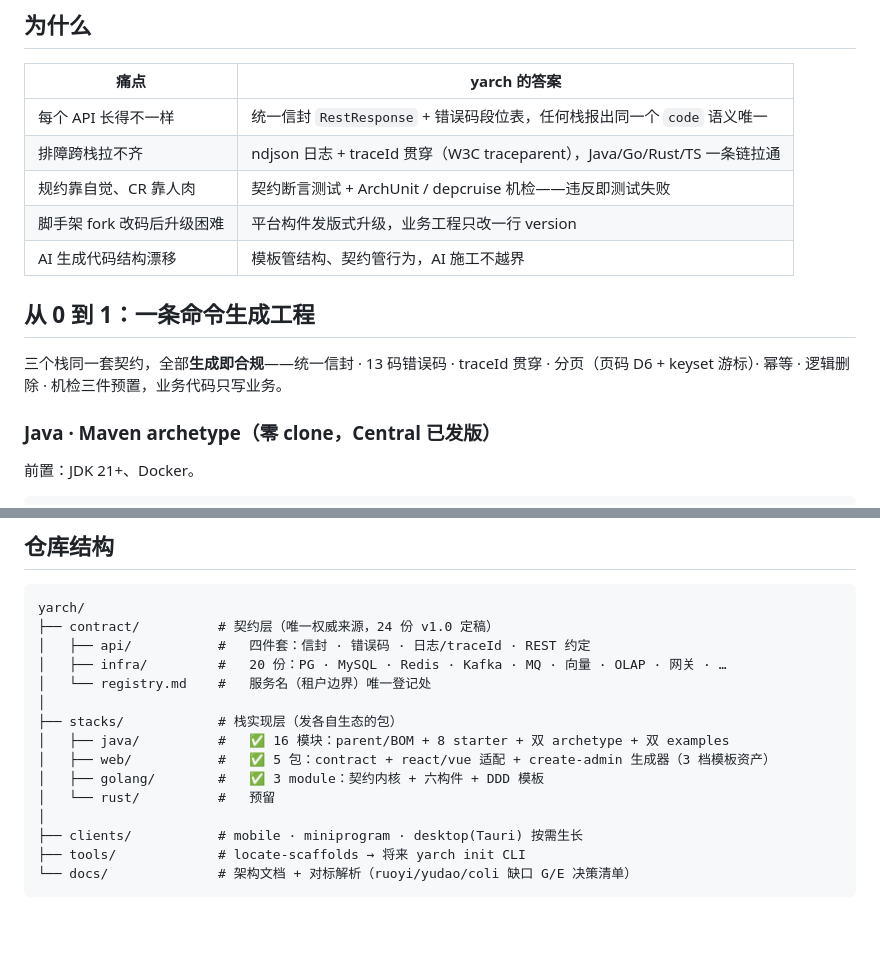
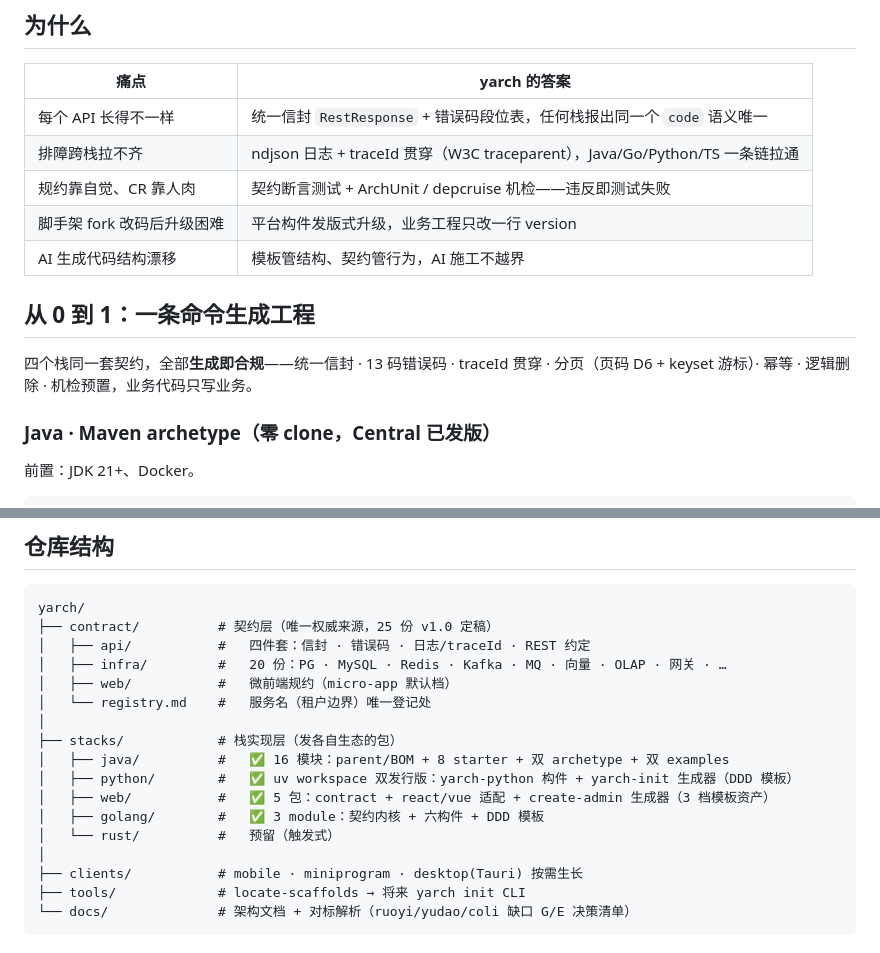
Before and after one commit to ydonghao/yarch, a Markdown page: README.md, 2 parts joined by grey strips. GitHub-like rendering; blank space fills up the shorter version.

````diff
--- a/README.md
+++ b/README.md
@@ -14,14 +16,14 @@
 | 痛点 | yarch 的答案 |
 |---|---|
 | 每个 API 长得不一样 | 统一信封 `RestResponse` + 错误码段位表，任何栈报出同一个 `code` 语义唯一 |
-| 排障跨栈拉不齐 | ndjson 日志 + traceId 贯穿（W3C traceparent），Java/Go/Rust/TS 一条链拉通 |
+| 排障跨栈拉不齐 | ndjson 日志 + traceId 贯穿（W3C traceparent），Java/Go/Python/TS 一条链拉通 |
 | 规约靠自觉、CR 靠人肉 | 契约断言测试 + ArchUnit / depcruise 机检——违反即测试失败 |
 | 脚手架 fork 改码后升级困难 | 平台构件发版式升级，业务工程只改一行 version |
 | AI 生成代码结构漂移 | 模板管结构、契约管行为，AI 施工不越界 |
 
 ## 从 0 到 1：一条命令生成工程
 
-三个栈同一套契约，全部**生成即合规**——统一信封 · 13 码错误码 · traceId 贯穿 · 分页（页码 D6 + keyset 游标）· 幂等 · 逻辑删除 · 机检三件预置，业务代码只写业务。
+四个栈同一套契约，全部**生成即合规**——统一信封 · 13 码错误码 · traceId 贯穿 · 分页（页码 D6 + keyset 游标）· 幂等 · 逻辑删除 · 机检预置，业务代码只写业务。
 
 ### Java · Maven archetype（零 clone，Central 已发版）
 
@@ -123,16 +145,18 @@ go env -w GOPROXY=https://goproxy.cn,direct
 
 ```
 yarch/
-├── contract/          # 契约层（唯一权威来源，24 份 v1.0 定稿）
+├── contract/          # 契约层（唯一权威来源，25 份 v1.0 定稿）
 │   ├── api/           #   四件套：信封 · 错误码 · 日志/traceId · REST 约定
 │   ├── infra/         #   20 份：PG · MySQL · Redis · Kafka · MQ · 向量 · OLAP · 网关 · …
+│   ├── web/           #   微前端规约（micro-app 默认档）
 │   └── registry.md    #   服务名（租户边界）唯一登记处
 │
 ├── stacks/            # 栈实现层（发各自生态的包）
 │   ├── java/          #   ✅ 16 模块：parent/BOM + 8 starter + 双 archetype + 双 examples
+│   ├── python/        #   ✅ uv workspace 双发行版：yarch-python 构件 + yarch-init 生成器（DDD 模板）
 │   ├── web/           #   ✅ 5 包：contract + react/vue 适配 + create-admin 生成器（3 档模板资产）
 │   ├── golang/        #   ✅ 3 module：契约内核 + 六构件 + DDD 模板
-│   └── rust/          #   预留
+│   └── rust/          #   预留（触发式）
 │
 ├── clients/           # mobile · miniprogram · desktop(Tauri) 按需生长
 ├── tools/             # locate-scaffolds → 将来 yarch init CLI
````
Also changed, not shown: other parts of README.md (+43 -12 lines).
